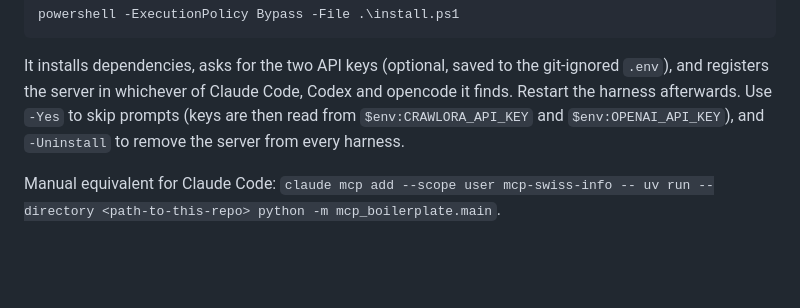
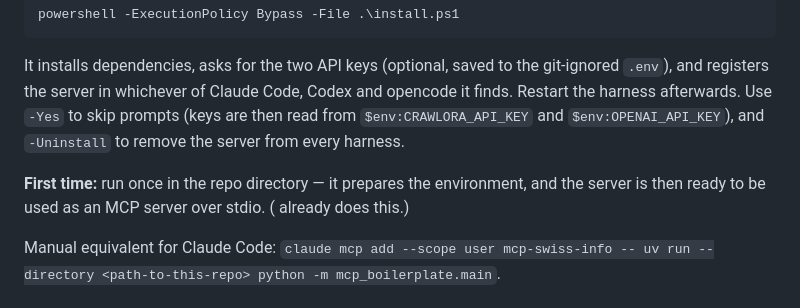
Before and after one commit to dantevier/swiss-ai-week-mcp, a Markdown page: README.md, the part around the change. Drawn GitHub-style; blank space fills up the shorter version.

Commit message:
docs: highlight first-time uv sync in install section

````diff
--- a/README.md
+++ b/README.md
@@ -22,6 +22,8 @@ powershell -ExecutionPolicy Bypass -File .\install.ps1
 ```
 
 It installs dependencies, asks for the two API keys (optional, saved to the git-ignored `.env`), and registers the server in whichever of Claude Code, Codex and opencode it finds. Restart the harness afterwards. Use `-Yes` to skip prompts (keys are then read from `$env:CRAWLORA_API_KEY` and `$env:OPENAI_API_KEY`), and `-Uninstall` to remove the server from every harness.
+
+**First time:** run  once in the repo directory — it prepares the environment, and the server is then ready to be used as an MCP server over stdio. ( already does this.)
 
 Manual equivalent for Claude Code: `claude mcp add --scope user mcp-swiss-info -- uv run --directory <path-to-this-repo> python -m mcp_boilerplate.main`.
 
````
